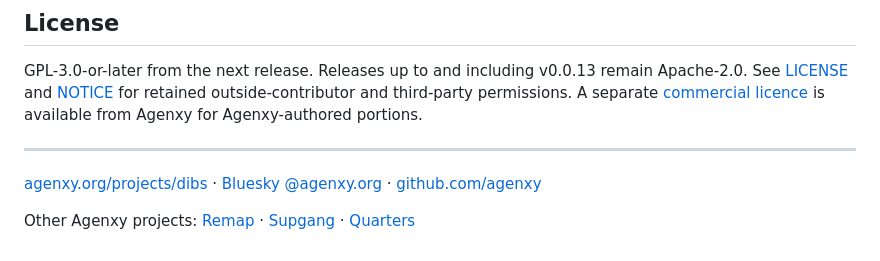
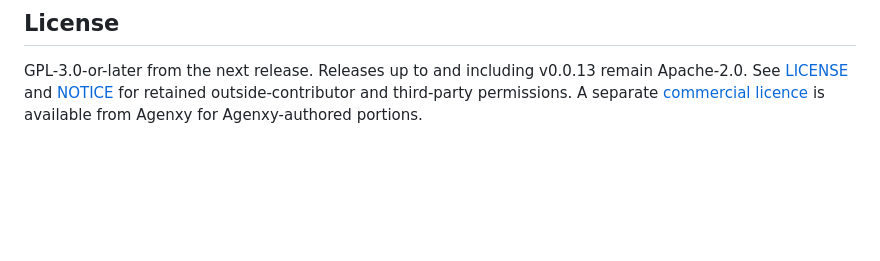
Before and after one commit to Agenxy/dibs, a Markdown page: README.md, the part around the change. Drawn GitHub-style; blank space fills up the shorter version.

Commit message:
Revert the README cross-link footer (#483)
This reverts #476. Cross-links go on the GitHub pages and the sites, not
inside repository files: the person's direction on 2026-10-22, relayed
by agenxy-design, who withdrew the original request. The repository's
Website field already points at the project page.

🤖 Generated with [Claude Code](https://claude.com/claude-code)

Co-authored-by: Claude Opus 5.5 <noreply@anthropic.com>

```diff
--- a/README.md
+++ b/README.md
@@ -1319,9 +1319,3 @@ remain Apache-2.0. See [LICENSE](LICENSE) and [NOTICE](NOTICE) for retained
 outside-contributor and third-party permissions. A separate
 [commercial licence](COMMERCIAL-LICENSING.md) is available from Agenxy for
 Agenxy-authored portions.
-
----
-
-[agenxy.org/projects/dibs](https://agenxy.org/projects/dibs/) · [Bluesky @agenxy.org](https://bsky.app/profile/agenxy.org) · [github.com/agenxy](https://github.com/agenxy)
-
-Other Agenxy projects: [Remap](https://agenxy.org/projects/remap/) · [Supgang](https://agenxy.org/projects/supgang/) · [Quarters](https://agenxy.org/projects/quarters/)
```
